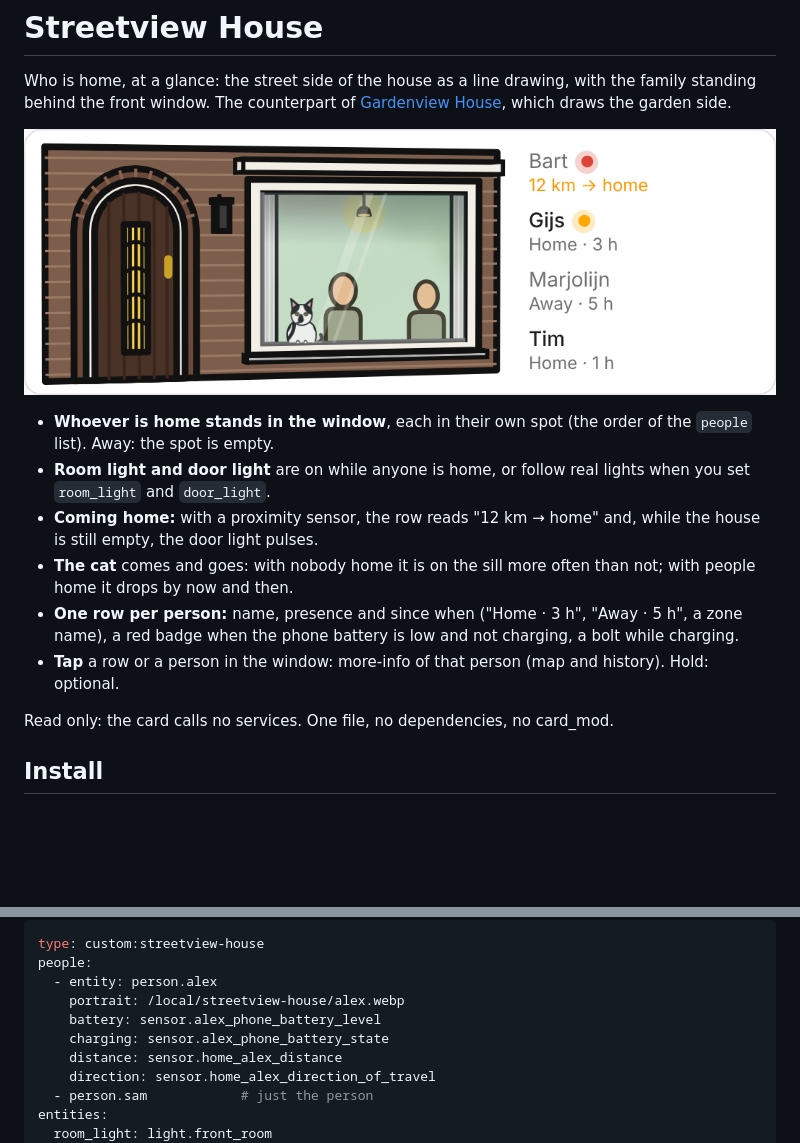
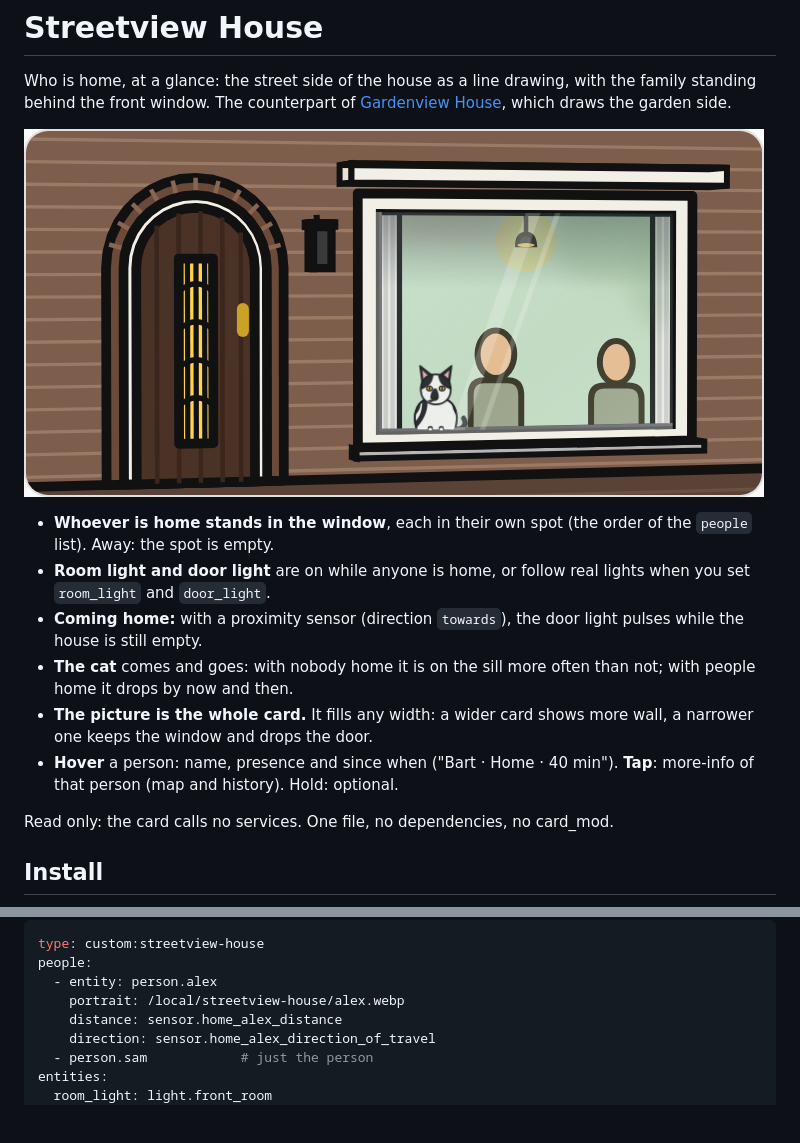
Before and after one commit to BarBaar44/streetview-house, a Markdown page: README.md, 2 parts joined by grey strips. Drawn GitHub-style; pictures changed too: shot.png; blank space fills up the shorter version.

```diff
--- a/README.md
+++ b/README.md
@@ -6,10 +6,10 @@ Who is home, at a glance: the street side of the house as a line drawing, with t
 
 * **Whoever is home stands in the window**, each in their own spot (the order of the `people` list). Away: the spot is empty.
 * **Room light and door light** are on while anyone is home, or follow real lights when you set `room_light` and `door_light`.
-* **Coming home:** with a proximity sensor, the row reads "12 km → home" and, while the house is still empty, the door light pulses.
+* **Coming home:** with a proximity sensor (direction `towards`), the door light pulses while the house is still empty.
 * **The cat** comes and goes: with nobody home it is on the sill more often than not; with people home it drops by now and then.
-* **One row per person:** name, presence and since when ("Home · 3 h", "Away · 5 h", a zone name), a red badge when the phone battery is low and not charging, a bolt while charging.
-* **Tap** a row or a person in the window: more-info of that person (map and history). Hold: optional.
+* **The picture is the whole card.** It fills any width: a wider card shows more wall, a narrower one keeps the window and drops the door.
+* **Hover** a person: name, presence and since when ("Bart · Home · 40 min"). **Tap**: more-info of that person (map and history). Hold: optional.
 
 Read only: the card calls no services. One file, no dependencies, no card_mod.
 
@@ -43,8 +43,6 @@ type: custom:streetview-house
 people:
   - entity: person.alex
     portrait: /local/streetview-house/alex.webp
-    battery: sensor.alex_phone_battery_level
-    charging: sensor.alex_phone_battery_state
     distance: sensor.home_alex_distance
     direction: sensor.home_alex_direction_of_travel
   - person.sam            # just the person
```
Also changed, not shown: other parts of README.md (+8 -14 lines), CHANGELOG.md (+3 -3 lines), CLAUDE.md (+8 -7 lines), 3 other files.
